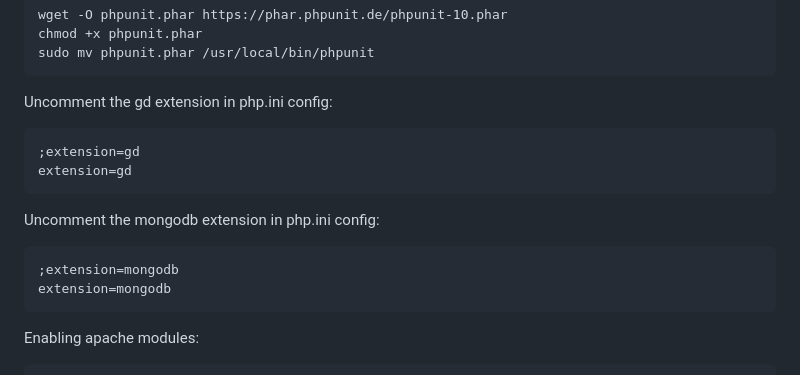
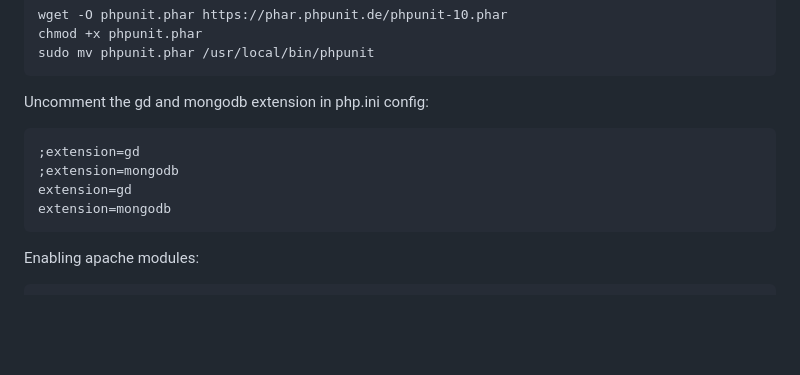
Before and after one commit to henry-jacq/photogram-mongodb, a Markdown page: README.md, the part around the change. Rendered like a GitHub page; blank space fills up the shorter version.

````diff
--- a/README.md
+++ b/README.md
@@ -59,15 +59,11 @@ chmod +x phpunit.phar
 sudo mv phpunit.phar /usr/local/bin/phpunit
 ```
 
-Uncomment the gd extension in php.ini config:
+Uncomment the gd and mongodb extension in php.ini config:
 ```php
 ;extension=gd
+;extension=mongodb
 extension=gd
-```
-
-Uncomment the mongodb extension in php.ini config:
-```php
-;extension=mongodb
 extension=mongodb
 ```
 
````
